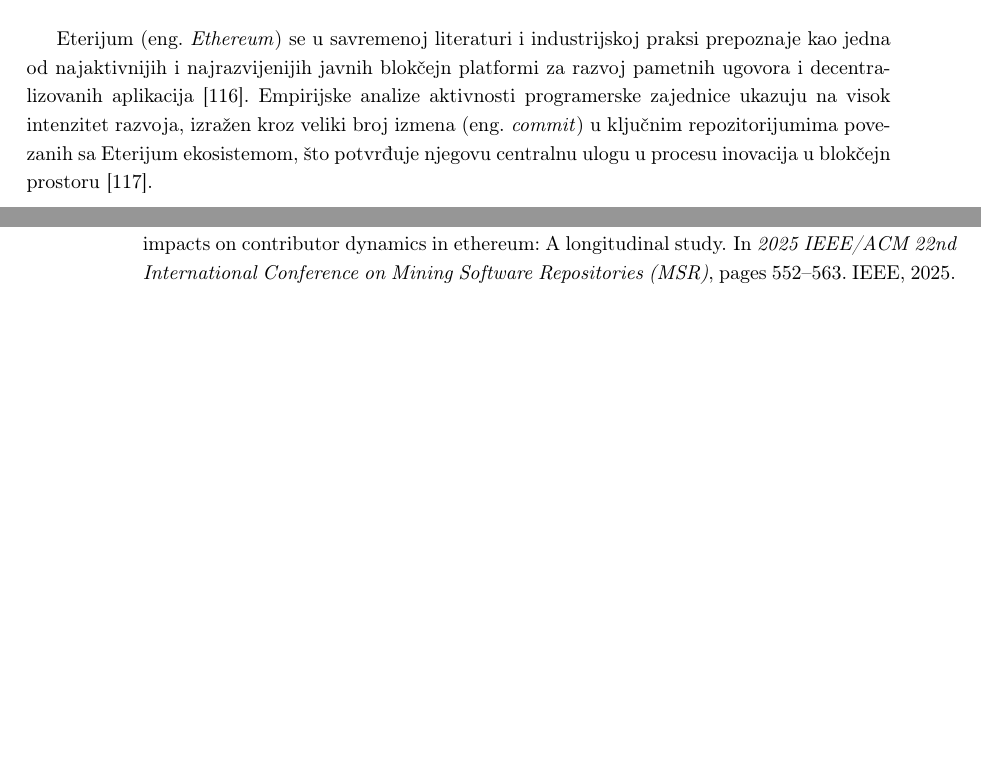
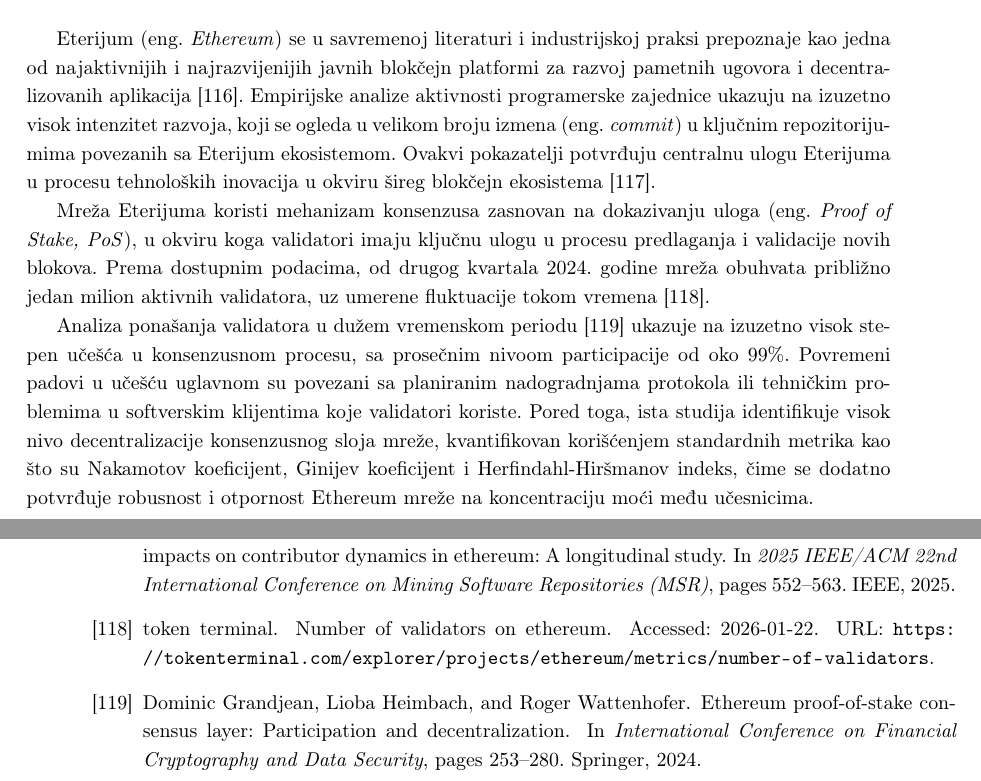
Before and after one commit to kaseen/disertacija, a LaTeX book (main.tex, which reads chapters/chapter4/chapter4.tex, references.bib): two parts of pages 57 and 66 of 66, joined at a grey line, cut so that both start at the same text, the shorter picture padded with empty space. Compiled offline with pdfLaTeX.

Commit message:
(175h) Broj validatora u Eterijumu

```diff
--- a/chapters/chapter4/chapter4.tex
+++ b/chapters/chapter4/chapter4.tex
@@ -1,2 +1,6 @@
 \chapter{Ethereum Virtual Machine (EVM)}
-Eterijum \eng{Ethereum} se u savremenoj literaturi i industrijskoj praksi prepoznaje kao jedna od najaktivnijih i najrazvijenijih javnih blokčejn platformi za razvoj pametnih ugovora i decentralizovanih aplikacija \cite{hashkey2024}. Empirijske analize aktivnosti programerske zajednice ukazuju na visok intenzitet razvoja, izražen kroz veliki broj izmena \eng{commit} u ključnim repozitorijumima povezanih sa Eterijum ekosistemom, što potvrđuje njegovu centralnu ulogu u procesu inovacija u blokčejn prostoru \cite{vaccargiu2025mining}.
+Eterijum \eng{Ethereum} se u savremenoj literaturi i industrijskoj praksi prepoznaje kao jedna od najaktivnijih i najrazvijenijih javnih blokčejn platformi za razvoj pametnih ugovora i decentralizovanih aplikacija \cite{hashkey2024}. Empirijske analize aktivnosti programerske zajednice ukazuju na izuzetno visok intenzitet razvoja, koji se ogleda u velikom broju izmena \eng{commit} u ključnim repozitorijumima povezanih sa Eterijum ekosistemom. Ovakvi pokazatelji potvrđuju centralnu ulogu Eterijuma u procesu tehnoloških inovacija u okviru šireg blokčejn ekosistema \cite{vaccargiu2025mining}.
+
+Mreža Eterijuma koristi mehanizam konsenzusa zasnovan na dokazivanju uloga \eng{Proof of Stake, PoS}, u okviru koga validatori imaju ključnu ulogu u procesu predlaganja i validacije novih blokova. Prema dostupnim podacima, od drugog kvartala 2024. godine mreža obuhvata približno jedan milion aktivnih validatora, uz umerene fluktuacije tokom vremena \cite{ethereumvalidators}.
+
+Analiza ponašanja validatora u dužem vremenskom periodu \cite{grandjean2024ethereum} ukazuje na izuzetno visok stepen učešća u konsenzusnom procesu, sa prosečnim nivoom participacije od oko 99\%. Povremeni padovi u učešću uglavnom su povezani sa planiranim nadogradnjama protokola ili tehničkim problemima u softverskim klijentima koje validatori koriste. Pored toga, ista studija identifikuje visok nivo decentralizacije konsenzusnog sloja mreže, kvantifikovan korišćenjem standardnih metrika kao što su Nakamotov koeficijent, Ginijev koeficijent i Herfindahl-Hiršmanov indeks, čime se dodatno potvrđuje robusnost i otpornost Ethereum mreže na koncentraciju moći među učesnicima.
--- a/references.bib
+++ b/references.bib
@@ -1062,0 +1067 @@
+  url={https://tokenterminal.com/explorer/projects/ethereum/metrics/number-of-validators},
@@ -1062,0 +1075,4 @@
+  pages={253--280},
+  year={2024},
+  organization={Springer}
+}
```
Also changed, not shown: README.md, main.pdf, references.bib (11 more changed lines).
